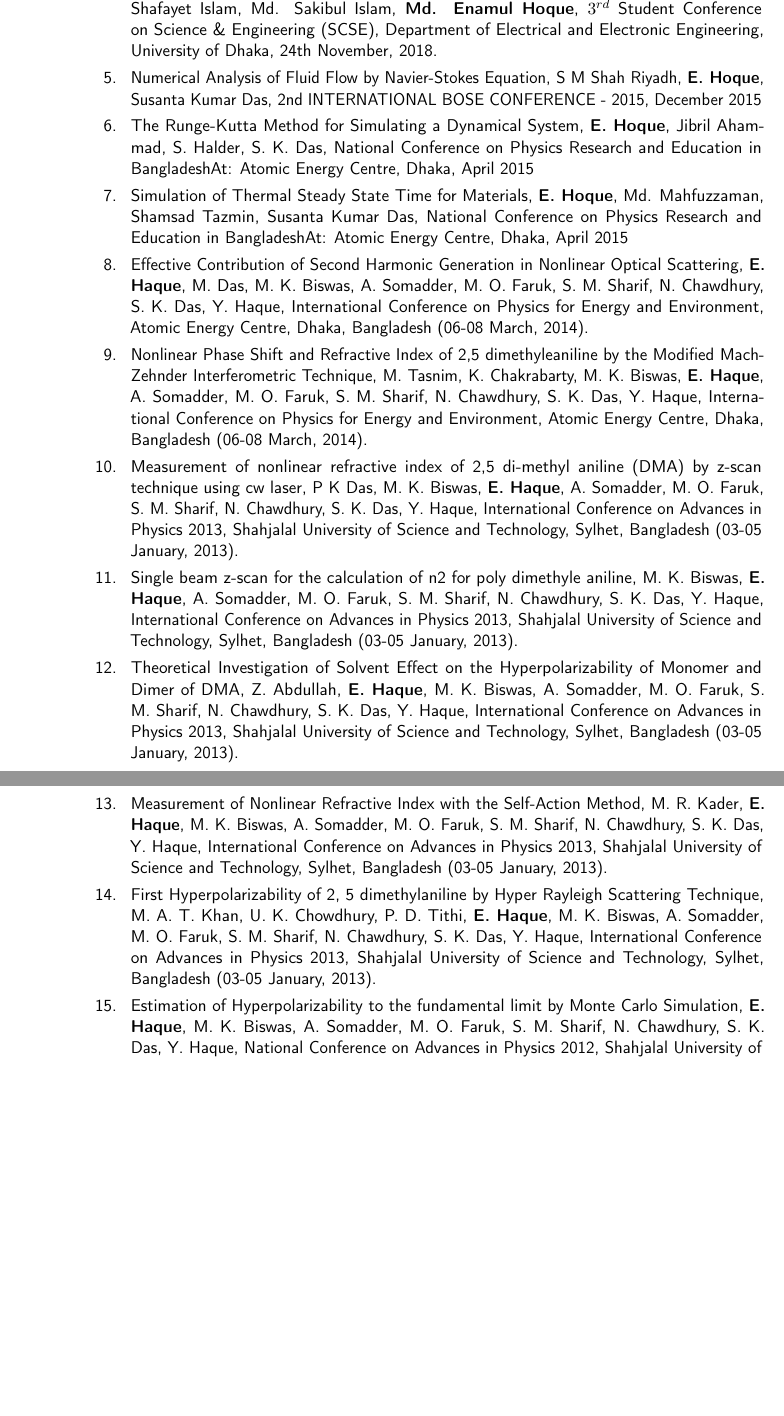
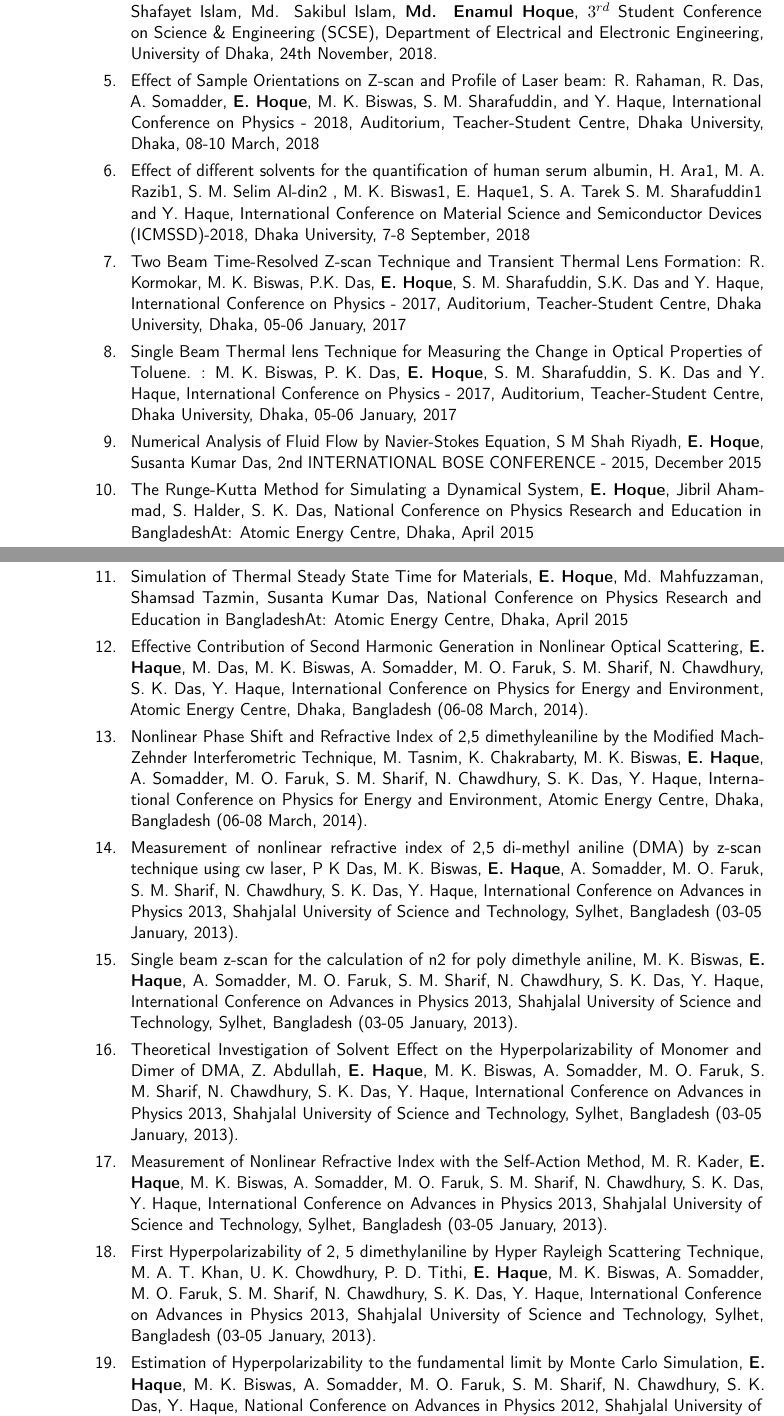
Before and after one commit to mjonyh/cv, a LaTeX CV (Enamul_list_publication.tex): two parts of pages 3 and 4 of 4 before the commit and two parts of pages 2 and 3 of 3 after it, joined at a grey line, cut so that both start at the same text, the shorter picture padded with empty space. Compiled offline with pdfLaTeX.

Commit message:
Complete upto 2019

```diff
--- a/Enamul_list_publication.tex
+++ b/Enamul_list_publication.tex
@@ -84,17 +84,21 @@ Assistant Professor, Department of Physics, SUST, Sylhet - 3114.
 \cvline{2.}{Numerical Analysis of the Dynamics of Two Charged Particles System, Shakir Ahmed, Mahiyath K Chowdhury, \textbf{E. Hoque}, National Conference on Physics, University of Dhaka, (February 2019).}
 \cvline{3.}{Non-linear Optical Response of Blood Serum before and after Administration of Chemotherapy Drug, S Bhattacharjee, A. K. M. M Hossain, H Ara, \textbf{E Hoque}, S M Sharafuddin and Y Haque, National Conference on Physics, University of Dhaka, (February 2019).}
 \cvline{4.}{TeLiSc OS: A Diskless Cluster Operating System for High Performance Computing, Md. Shafayet Islam, Md. Sakibul Islam, \textbf{Md. Enamul Hoque}, $3^{rd}$ Student Conference on Science \& Engineering (SCSE), Department of Electrical and Electronic Engineering, University of Dhaka, 24th November, 2018.}
-\cvline{5.}{Numerical Analysis of Fluid Flow by Navier-Stokes Equation, S M Shah Riyadh, \textbf{E. Hoque}, Susanta Kumar Das, 2nd INTERNATIONAL BOSE CONFERENCE - 2015, December 2015}
-\cvline{6.}{The Runge-Kutta Method for Simulating a Dynamical System, \textbf{E. Hoque}, Jibril Ahammad, S. Halder, S. K. Das, National Conference on Physics Research and Education in BangladeshAt: Atomic Energy Centre, Dhaka, April 2015}
-\cvline{7.}{Simulation of Thermal Steady State Time for Materials, \textbf{E. Hoque}, Md. Mahfuzzaman, Shamsad Tazmin, Susanta Kumar Das, National Conference on Physics Research and Education in BangladeshAt: Atomic Energy Centre, Dhaka, April 2015}
-\cvline{8.}{Effective Contribution of Second Harmonic Generation in Nonlinear Optical Scattering, \textbf{E.  Haque}, M. Das, M. K. Biswas, A. Somadder, M. O. Faruk, S. M. Sharif, N. Chawdhury, S. K. Das, Y. Haque, International Conference on Physics for Energy and Environment, Atomic Energy Centre, Dhaka, Bangladesh (06-08 March, 2014).}
-\cvline{9.}{Nonlinear Phase Shift and Refractive Index of 2,5 dimethyleaniline by the Modified Mach- Zehnder Interferometric Technique, M. Tasnim, K. Chakrabarty, M. K. Biswas, \textbf{E. Haque}, A.  Somadder, M. O. Faruk, S. M. Sharif, N. Chawdhury, S. K. Das, Y. Haque, International Conference on Physics for Energy and Environment, Atomic Energy Centre, Dhaka, Bangladesh (06-08 March, 2014).}
-\cvline{10.}{Measurement of nonlinear refractive index of 2,5 di-methyl aniline (DMA) by z-scan technique using cw laser, P K Das, M. K. Biswas, \textbf{E. Haque}, A. Somadder, M. O. Faruk, S. M. Sharif, N.  Chawdhury, S. K. Das, Y. Haque, International Conference on Advances in Physics 2013, Shahjalal University of Science and Technology, Sylhet, Bangladesh (03-05 January, 2013).}
-\cvline{11.}{Single beam z-scan for the calculation of n2 for poly dimethyle aniline, M. K. Biswas, \textbf{E. Haque}, A. Somadder, M. O. Faruk, S. M. Sharif, N. Chawdhury, S. K. Das, Y. Haque, International Conference on Advances in Physics 2013, Shahjalal University of Science and Technology, Sylhet, Bangladesh (03-05 January, 2013).}
-\cvline{12.}{Theoretical Investigation of Solvent Effect on the Hyperpolarizability of Monomer and Dimer of DMA, Z. Abdullah, \textbf{E. Haque}, M. K. Biswas, A. Somadder, M. O. Faruk, S. M. Sharif, N. Chawdhury, S. K. Das, Y. Haque, International Conference on Advances in Physics 2013, Shahjalal University of Science and Technology, Sylhet, Bangladesh (03-05 January, 2013).}
-\cvline{13.}{Measurement of Nonlinear Refractive Index with the Self-Action Method, M. R. Kader, \textbf{E. Haque}, M. K. Biswas, A. Somadder, M. O. Faruk, S. M. Sharif, N. Chawdhury, S. K. Das, Y. Haque, International Conference on Advances in Physics 2013, Shahjalal University of Science and Technology, Sylhet, Bangladesh (03-05 January, 2013).}
-\cvline{14.}{First Hyperpolarizability of 2, 5 dimethylaniline by Hyper Rayleigh Scattering Technique, M. A. T. Khan, U. K. Chowdhury, P. D. Tithi, \textbf{E. Haque}, M. K. Biswas, A. Somadder, M. O. Faruk, S. M. Sharif, N. Chawdhury, S. K. Das, Y. Haque, International Conference on Advances in Physics 2013, Shahjalal University of Science and Technology, Sylhet, Bangladesh (03-05 January, 2013).}
-\cvline{15.}{Estimation of Hyperpolarizability to the fundamental limit by Monte Carlo Simulation, \textbf{E.  Haque}, M. K. Biswas, A. Somadder, M. O. Faruk, S. M. Sharif, N. Chawdhury, S. K. Das, Y.  Haque, National Conference on Advances in Physics 2012, Shahjalal University of Science and Technology, Sylhet, Bangladesh (28-29 February, 2012).}
-\cvline{16.}{Nonlinear Optical Properties of Roselle Hibiscus by Z-Scan Technique, \textbf{E.  Haque}, M. K. Biswas, A. Somadder, M. O. Faruk, S. M. Sharif, N. Chawdhury, S. K. Das, Y.  Haque, National Conference on Advances in Physics 2012, Shahjalal University of Science and Technology, Sylhet, Bangladesh (28-29 February, 2012).}
+\cvline{5.}{Effect of Sample Orientations on Z-scan and Profile of Laser beam: R. Rahaman, R. Das, A. Somadder, \textbf{E. Hoque}, M. K. Biswas, S. M. Sharafuddin, and Y. Haque, International Conference on Physics - 2018, Auditorium, Teacher-Student Centre, Dhaka University, Dhaka, 08-10 March, 2018 }
+\cvline{6.}{Effect of different solvents for the quantification of human serum albumin, H. Ara1, M. A. Razib1, S. M. Selim Al-din2 , M. K. Biswas1, E. Haque1, S. A. Tarek S. M. Sharafuddin1 and Y. Haque, International Conference on Material Science and Semiconductor Devices (ICMSSD)-2018, Dhaka University, 7-8 September, 2018}
+\cvline{7.}{Two Beam Time-Resolved Z-scan Technique and Transient Thermal Lens Formation: R. Kormokar, M. K. Biswas, P.K. Das, \textbf{E. Hoque}, S. M. Sharafuddin, S.K. Das and Y. Haque,  International Conference on Physics - 2017, Auditorium, Teacher-Student Centre, Dhaka University, Dhaka, 05-06 January, 2017}
+\cvline{8.}{Single Beam Thermal lens Technique for Measuring the Change in Optical Properties of Toluene. : M. K. Biswas, P. K. Das, \textbf{E. Hoque}, S. M. Sharafuddin, S. K. Das and Y. Haque,  International Conference on Physics - 2017, Auditorium, Teacher-Student Centre, Dhaka University, Dhaka, 05-06 January, 2017}
+\cvline{9.}{Numerical Analysis of Fluid Flow by Navier-Stokes Equation, S M Shah Riyadh, \textbf{E. Hoque}, Susanta Kumar Das, 2nd INTERNATIONAL BOSE CONFERENCE - 2015, December 2015}
+\cvline{10.}{The Runge-Kutta Method for Simulating a Dynamical System, \textbf{E. Hoque}, Jibril Ahammad, S. Halder, S. K. Das, National Conference on Physics Research and Education in BangladeshAt: Atomic Energy Centre, Dhaka, April 2015}
+\cvline{11.}{Simulation of Thermal Steady State Time for Materials, \textbf{E. Hoque}, Md. Mahfuzzaman, Shamsad Tazmin, Susanta Kumar Das, National Conference on Physics Research and Education in BangladeshAt: Atomic Energy Centre, Dhaka, April 2015}
+\cvline{12.}{Effective Contribution of Second Harmonic Generation in Nonlinear Optical Scattering, \textbf{E.  Haque}, M. Das, M. K. Biswas, A. Somadder, M. O. Faruk, S. M. Sharif, N. Chawdhury, S. K. Das, Y. Haque, International Conference on Physics for Energy and Environment, Atomic Energy Centre, Dhaka, Bangladesh (06-08 March, 2014).}
+\cvline{13.}{Nonlinear Phase Shift and Refractive Index of 2,5 dimethyleaniline by the Modified Mach- Zehnder Interferometric Technique, M. Tasnim, K. Chakrabarty, M. K. Biswas, \textbf{E. Haque}, A.  Somadder, M. O. Faruk, S. M. Sharif, N. Chawdhury, S. K. Das, Y. Haque, International Conference on Physics for Energy and Environment, Atomic Energy Centre, Dhaka, Bangladesh (06-08 March, 2014).}
+\cvline{14.}{Measurement of nonlinear refractive index of 2,5 di-methyl aniline (DMA) by z-scan technique using cw laser, P K Das, M. K. Biswas, \textbf{E. Haque}, A. Somadder, M. O. Faruk, S. M. Sharif, N.  Chawdhury, S. K. Das, Y. Haque, International Conference on Advances in Physics 2013, Shahjalal University of Science and Technology, Sylhet, Bangladesh (03-05 January, 2013).}
+\cvline{15.}{Single beam z-scan for the calculation of n2 for poly dimethyle aniline, M. K. Biswas, \textbf{E. Haque}, A. Somadder, M. O. Faruk, S. M. Sharif, N. Chawdhury, S. K. Das, Y. Haque, International Conference on Advances in Physics 2013, Shahjalal University of Science and Technology, Sylhet, Bangladesh (03-05 January, 2013).}
+\cvline{16.}{Theoretical Investigation of Solvent Effect on the Hyperpolarizability of Monomer and Dimer of DMA, Z. Abdullah, \textbf{E. Haque}, M. K. Biswas, A. Somadder, M. O. Faruk, S. M. Sharif, N. Chawdhury, S. K. Das, Y. Haque, International Conference on Advances in Physics 2013, Shahjalal University of Science and Technology, Sylhet, Bangladesh (03-05 January, 2013).}
+\cvline{17.}{Measurement of Nonlinear Refractive Index with the Self-Action Method, M. R. Kader, \textbf{E. Haque}, M. K. Biswas, A. Somadder, M. O. Faruk, S. M. Sharif, N. Chawdhury, S. K. Das, Y. Haque, International Conference on Advances in Physics 2013, Shahjalal University of Science and Technology, Sylhet, Bangladesh (03-05 January, 2013).}
+\cvline{18.}{First Hyperpolarizability of 2, 5 dimethylaniline by Hyper Rayleigh Scattering Technique, M. A. T. Khan, U. K. Chowdhury, P. D. Tithi, \textbf{E. Haque}, M. K. Biswas, A. Somadder, M. O. Faruk, S. M. Sharif, N. Chawdhury, S. K. Das, Y. Haque, International Conference on Advances in Physics 2013, Shahjalal University of Science and Technology, Sylhet, Bangladesh (03-05 January, 2013).}
+\cvline{19.}{Estimation of Hyperpolarizability to the fundamental limit by Monte Carlo Simulation, \textbf{E.  Haque}, M. K. Biswas, A. Somadder, M. O. Faruk, S. M. Sharif, N. Chawdhury, S. K. Das, Y.  Haque, National Conference on Advances in Physics 2012, Shahjalal University of Science and Technology, Sylhet, Bangladesh (28-29 February, 2012).}
+\cvline{20.}{Nonlinear Optical Properties of Roselle Hibiscus by Z-Scan Technique, \textbf{E.  Haque}, M. K. Biswas, A. Somadder, M. O. Faruk, S. M. Sharif, N. Chawdhury, S. K. Das, Y.  Haque, National Conference on Advances in Physics 2012, Shahjalal University of Science and Technology, Sylhet, Bangladesh (28-29 February, 2012).}
 
 \end{document}
```
Also changed, not shown: Enamul_list_publication.tex (2 more changed lines).
